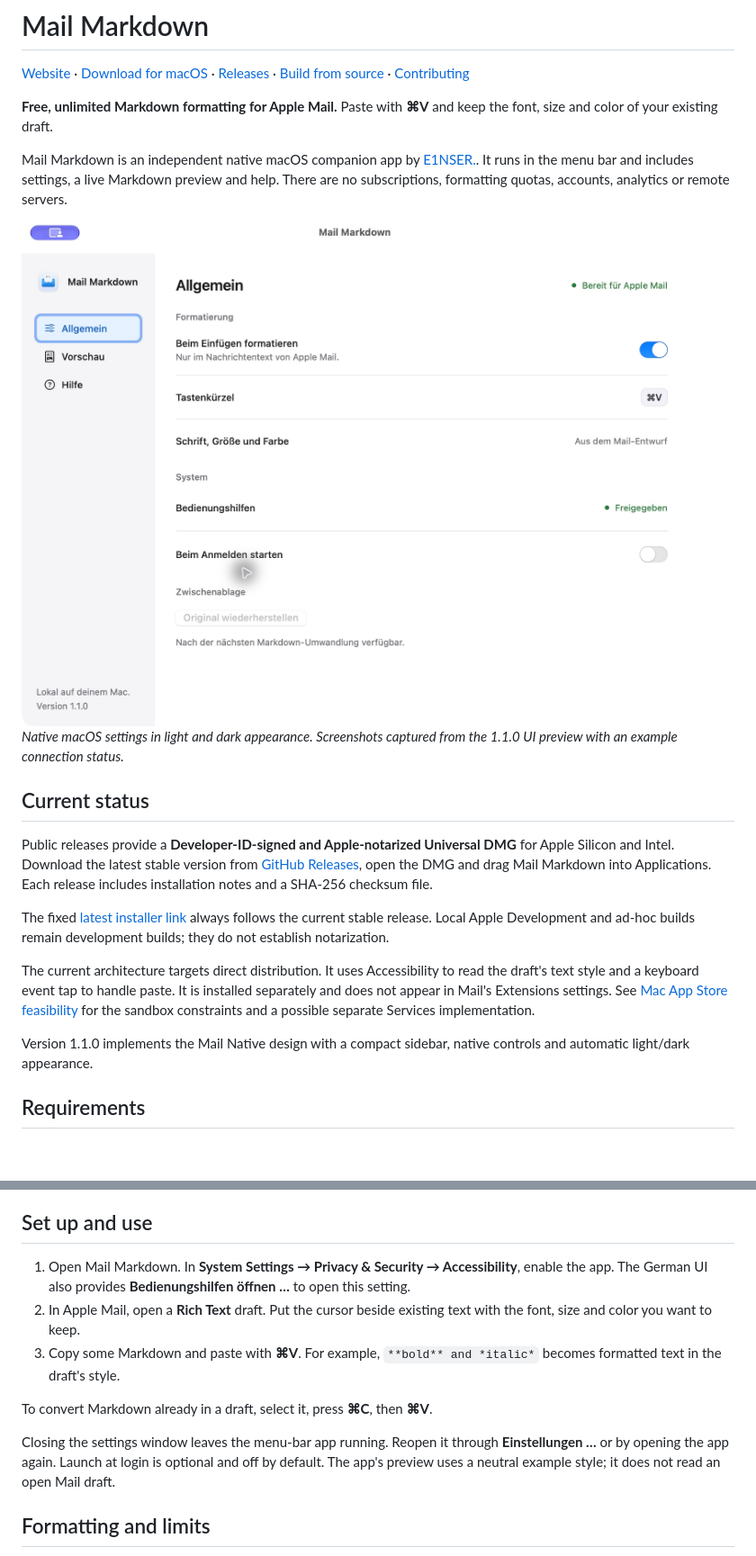
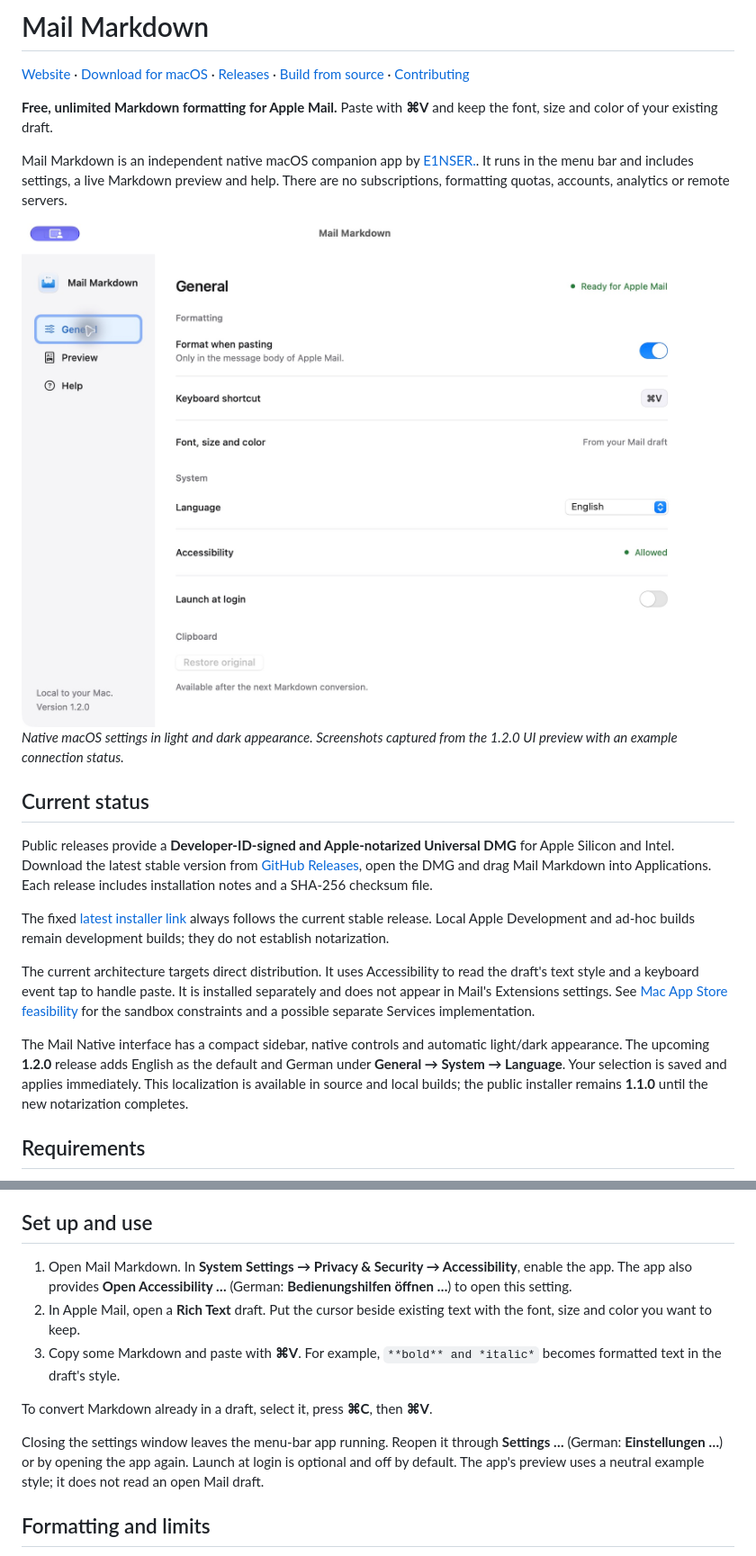
Before and after one commit to E1NSER/mail-markdown, a Markdown page: README.md, 2 parts joined by grey strips. Shown at 90% size. Rendered like a GitHub page; pictures changed too: docs/images/mail-markdown-settings-light.jpg; blank space fills up the shorter version.

```diff
--- a/README.md
+++ b/README.md
@@ -12,6 +12,6 @@ Mail Markdown is an independent native macOS companion app by [E1NSER.](https://
 </picture>
 
-*Native macOS settings in light and dark appearance. Screenshots captured from the 1.1.0 UI preview with an example connection status.*
+*Native macOS settings in light and dark appearance. Screenshots captured from the 1.2.0 UI preview with an example connection status.*
 
 ## Current status
 
@@ -21,7 +21,7 @@ The fixed [latest installer link](https://github.com/E1NSER/mail-markdown/releas
 
 The current architecture targets direct distribution. It uses Accessibility to read the draft's text style and a keyboard event tap to handle paste. It is installed separately and does not appear in Mail's Extensions settings. See [Mac App Store feasibility](docs/APP_STORE_FEASIBILITY.md) for the sandbox constraints and a possible separate Services implementation.
 
-Version 1.1.0 implements the Mail Native design with a compact sidebar, native controls and automatic light/dark appearance.
+The Mail Native interface has a compact sidebar, native controls and automatic light/dark appearance. The upcoming **1.2.0** release adds English as the default and German under **General → System → Language**. Your selection is saved and applies immediately. This localization is available in source and local builds; the public installer remains **1.1.0** until the new notarization completes.
 
 ## Requirements
 
@@ -51,13 +51,13 @@ For Universal builds, packaging and public distribution, see the [build scripts
 
 ## Set up and use
 
-1. Open Mail Markdown. In **System Settings → Privacy & Security → Accessibility**, enable the app. The German UI also provides **Bedienungshilfen öffnen …** to open this setting.
+1. Open Mail Markdown. In **System Settings → Privacy & Security → Accessibility**, enable the app. The app also provides **Open Accessibility …** (German: **Bedienungshilfen öffnen …**) to open this setting.
 2. In Apple Mail, open a **Rich Text** draft. Put the cursor beside existing text with the font, size and color you want to keep.
 3. Copy some Markdown and paste with **⌘V**. For example, `**bold** and *italic*` becomes formatted text in the draft's style.
 
 To convert Markdown already in a draft, select it, press **⌘C**, then **⌘V**.
 
-Closing the settings window leaves the menu-bar app running. Reopen it through **Einstellungen …** or by opening the app again. Launch at login is optional and off by default. The app's preview uses a neutral example style; it does not read an open Mail draft.
+Closing the settings window leaves the menu-bar app running. Reopen it through **Settings …** (German: **Einstellungen …**) or by opening the app again. Launch at login is optional and off by default. The app's preview uses a neutral example style; it does not read an open Mail draft.
 
 ## Formatting and limits
 
```
Also changed, not shown: other parts of README.md (+2 -2 lines), docs/RELEASE.md (+1 -1 lines), docs/release-notes-v1.2.0.md (added, +22 -0 lines), scripts/README.md (+4 -0 lines), docs/images/mail-markdown-settings-dark.jpg, 11 other files.
